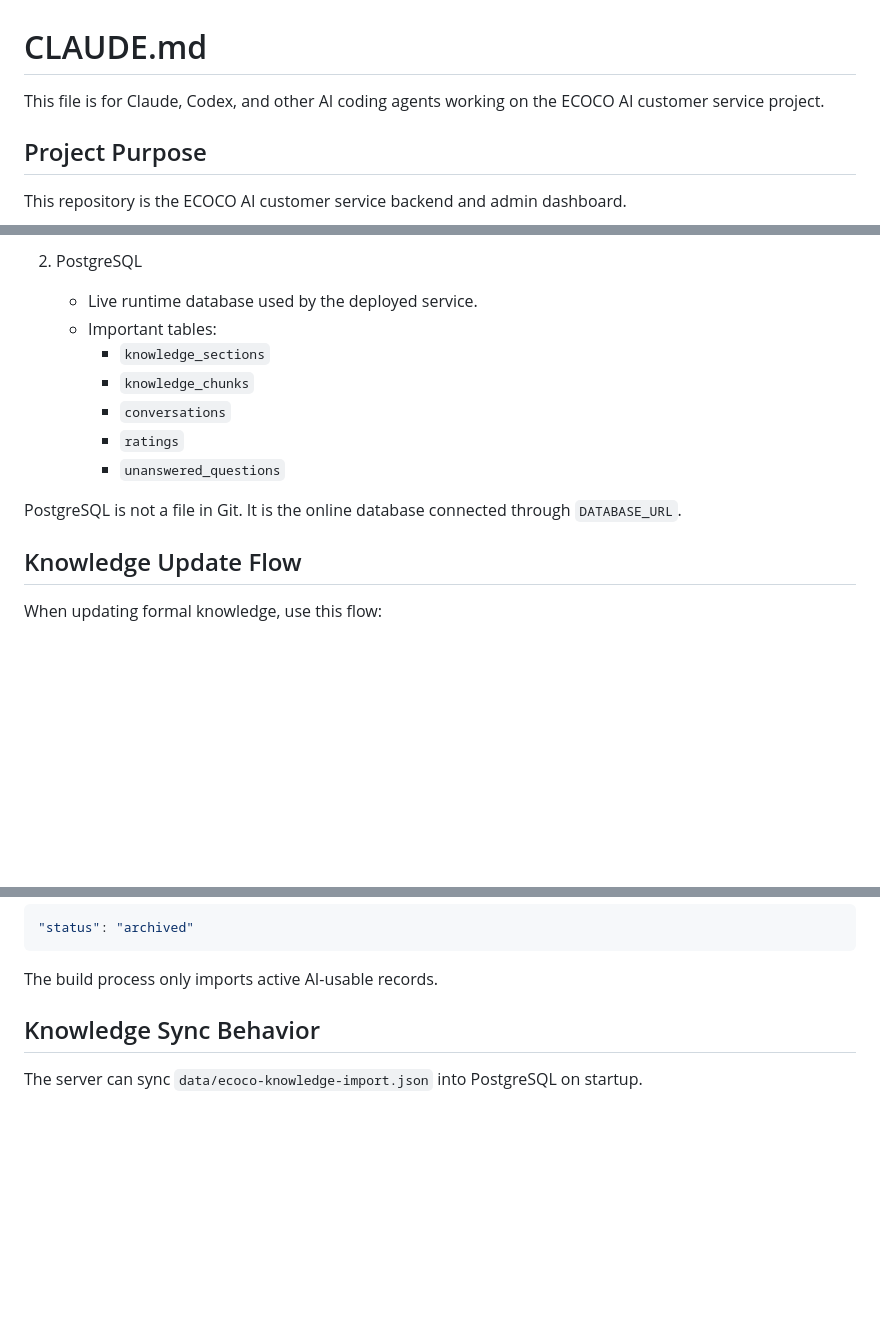
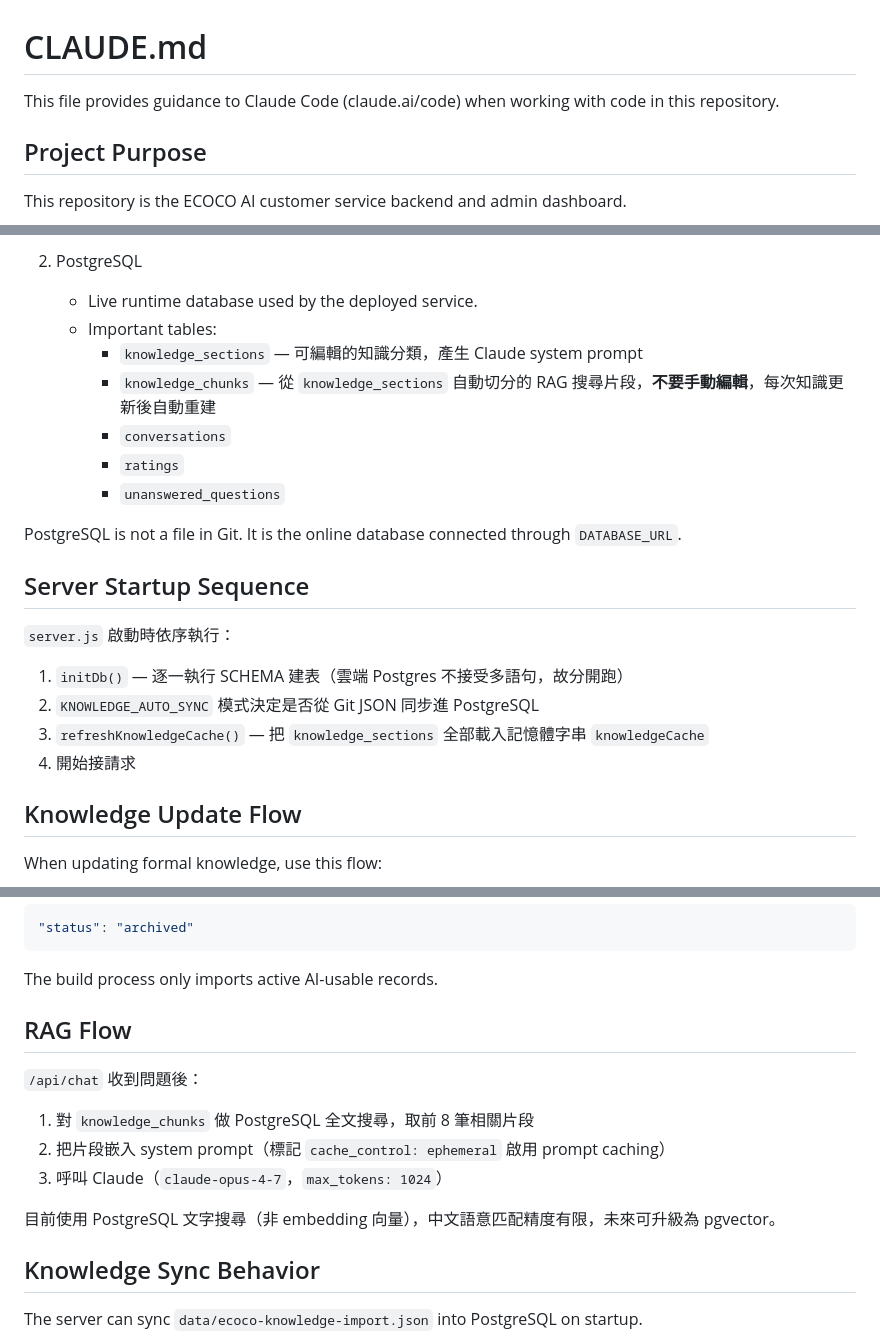
Before and after one commit to jameswu504-hash/ecoco-customer-servic, a Markdown page: CLAUDE.md, 3 parts joined by grey strips. Drawn GitHub-style; blank space fills up the shorter version.

Commit message:
docs: 更新 CLAUDE.md 合併本機與 GitHub 版本，補充啟動順序與 RAG 流程

````diff
--- a/CLAUDE.md
+++ b/CLAUDE.md
@@ -1,6 +1,6 @@
 # CLAUDE.md
 
-This file is for Claude, Codex, and other AI coding agents working on the ECOCO AI customer service project.
+This file provides guidance to Claude Code (claude.ai/code) when working with code in this repository.
 
 ## Project Purpose
 
@@ -59,13 +59,22 @@ There are two important layers:
 2. PostgreSQL
    - Live runtime database used by the deployed service.
    - Important tables:
-     - `knowledge_sections`
-     - `knowledge_chunks`
+     - `knowledge_sections` — 可編輯的知識分類，產生 Claude system prompt
+     - `knowledge_chunks` — 從 `knowledge_sections` 自動切分的 RAG 搜尋片段，**不要手動編輯**，每次知識更新後自動重建
      - `conversations`
      - `ratings`
      - `unanswered_questions`
 
 PostgreSQL is not a file in Git. It is the online database connected through `DATABASE_URL`.
+
+## Server Startup Sequence
+
+`server.js` 啟動時依序執行：
+
+1. `initDb()` — 逐一執行 SCHEMA 建表（雲端 Postgres 不接受多語句，故分開跑）
+2. `KNOWLEDGE_AUTO_SYNC` 模式決定是否從 Git JSON 同步進 PostgreSQL
+3. `refreshKnowledgeCache()` — 把 `knowledge_sections` 全部載入記憶體字串 `knowledgeCache`
+4. 開始接請求
 
 ## Knowledge Update Flow
 
@@ -91,6 +100,16 @@ Then inspect the generated files before committing:
 ```
 
 The build process only imports active AI-usable records.
+
+## RAG Flow
+
+`/api/chat` 收到問題後：
+
+1. 對 `knowledge_chunks` 做 PostgreSQL 全文搜尋，取前 8 筆相關片段
+2. 把片段嵌入 system prompt（標記 `cache_control: ephemeral` 啟用 prompt caching）
+3. 呼叫 Claude（`claude-opus-4-7`，`max_tokens: 1024`）
+
+目前使用 PostgreSQL 文字搜尋（非 embedding 向量），中文語意匹配精度有限，未來可升級為 pgvector。
 
 ## Knowledge Sync Behavior
 
````
